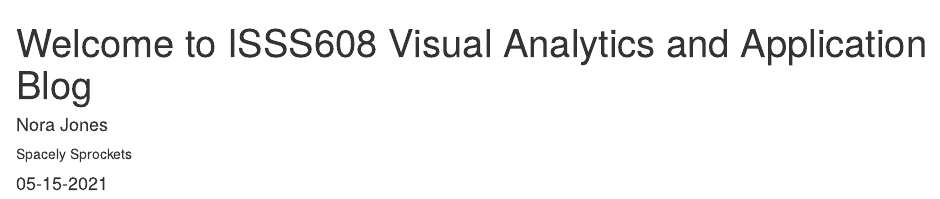
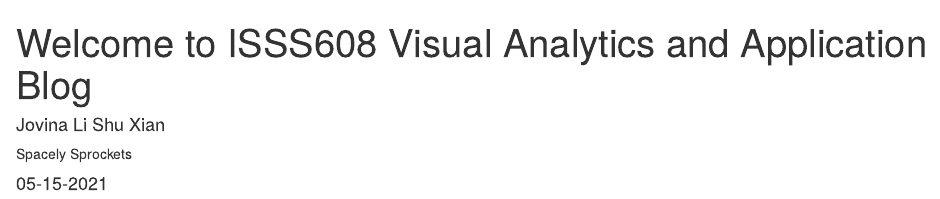
Before and after one commit to tingxiw/Visual_project_blog, an R Markdown document (_posts/welcome/welcome.Rmd): the page in a window 1100 px wide, from its top. Rendered offline with R 4.5, knitr and Pandoc, with nearby package versions; drawn as R Markdown's standard HTML page in place of the format the file asks for.

Commit message:
1st commint

```diff
--- a/_posts/welcome/welcome.Rmd
+++ b/_posts/welcome/welcome.Rmd
@@ -4,7 +4,7 @@ description: |
   Welcome to our new blog, My Blog. We hope you enjoy
   reading what we have to say!
 author:
-  - name: Nora Jones
+  - name: Jovina Li Shu Xian
     url: https://example.com/norajones
     affiliation: Spacely Sprockets
     affiliation_url: https://example.com/spacelysprokets
```
Also changed, not shown: _posts/welcome/welcome.html, 5 other files.
